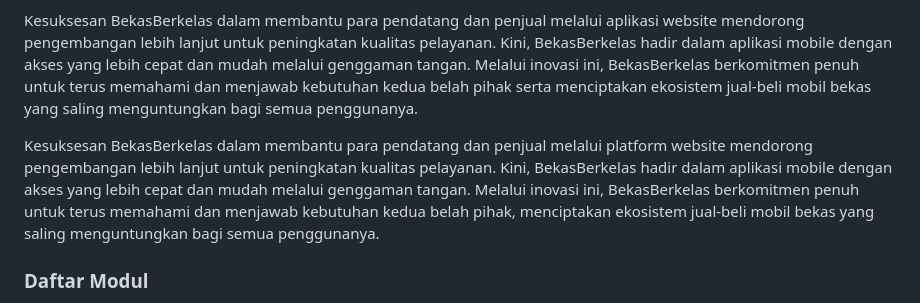
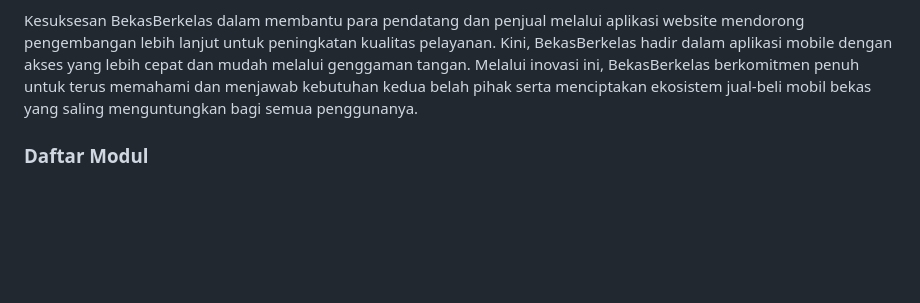
Before and after one commit to PBP-Ganjil-2024-2025-D12/BekasBerkelasMobile, a Markdown page: README.md, the part around the change printed below. GitHub-like rendering; blank space fills up the shorter version.

```diff
--- a/README.md
+++ b/README.md
@@ -17,8 +23,6 @@ Di sisi lain, Jakarta sebagai pusat ekonomi Indonesia memiliki dinamika tersendi
 Melihat tantangan yang dihadapi para pendatang baru serta fenomena unik di kalangan pemilik mobil di ibukota, BekasBerkelas tercipta sebagai solusi komprehensif. Aplikasi ini hadir sebagai jembatan penghubung antara pendatang baru yang mencari kendaraan terjangkau dengan pemilik mobil yang kerap berganti kendaraan untuk mengikuti tren terbaru. Dengan kombinasi fitur-fitur yang menarik, BekasBerkelas akan menjadi teman setia bagi pendatang dalam perjalanan membangun kehidupan di kota baru sambil memfasilitasi gaya hidup dinamis pemilik mobil di ibukota.
 
 Kesuksesan BekasBerkelas dalam membantu para pendatang dan penjual melalui aplikasi website mendorong pengembangan lebih lanjut untuk peningkatan kualitas pelayanan. Kini, BekasBerkelas hadir dalam aplikasi mobile dengan akses yang lebih cepat dan mudah melalui genggaman tangan. Melalui inovasi ini, BekasBerkelas berkomitmen penuh untuk terus memahami dan menjawab kebutuhan kedua belah pihak serta menciptakan ekosistem jual-beli mobil bekas yang saling menguntungkan bagi semua penggunanya.
-
-Kesuksesan BekasBerkelas dalam membantu para pendatang dan penjual melalui platform website mendorong pengembangan lebih lanjut untuk peningkatan kualitas pelayanan. Kini, BekasBerkelas hadir dalam aplikasi mobile dengan akses yang lebih cepat dan mudah melalui genggaman tangan. Melalui inovasi ini, BekasBerkelas berkomitmen penuh untuk terus memahami dan menjawab kebutuhan kedua belah pihak, menciptakan ekosistem jual-beli mobil bekas yang saling menguntungkan bagi semua penggunanya.
 
 ### Daftar Modul
 Berikut adalah daftar modul yang akan kami implementasikan.
```
Also changed, not shown: other parts of README.md (+6 -2 lines).
